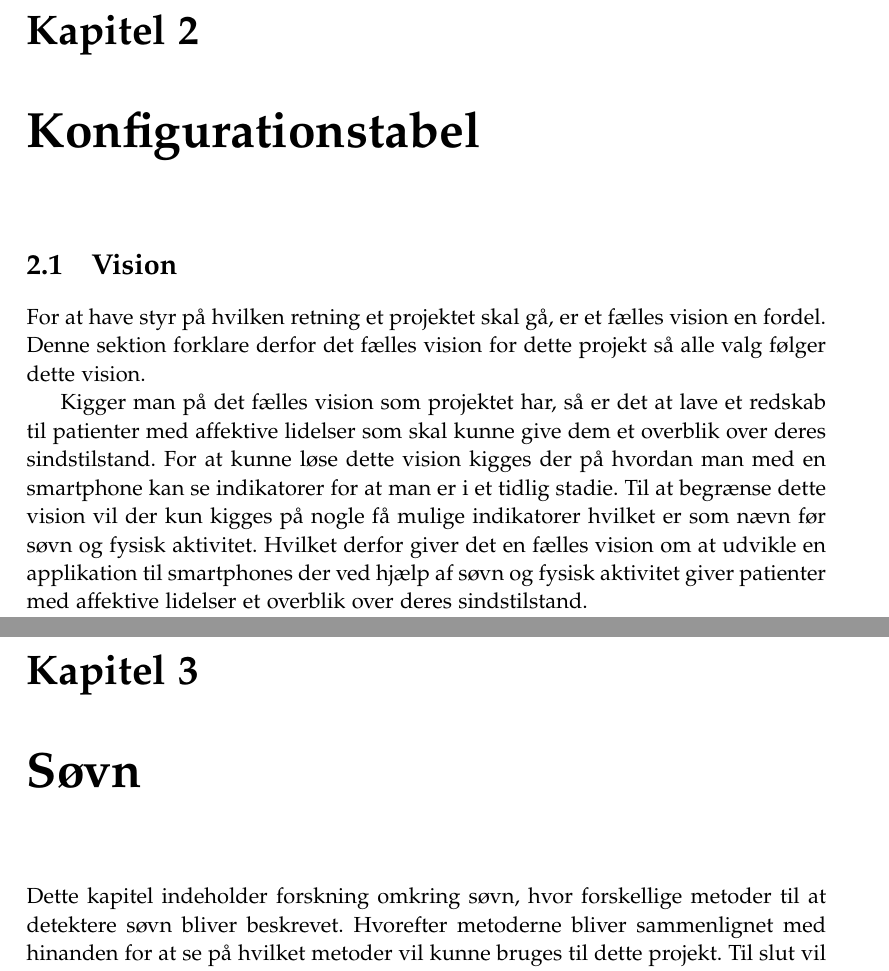
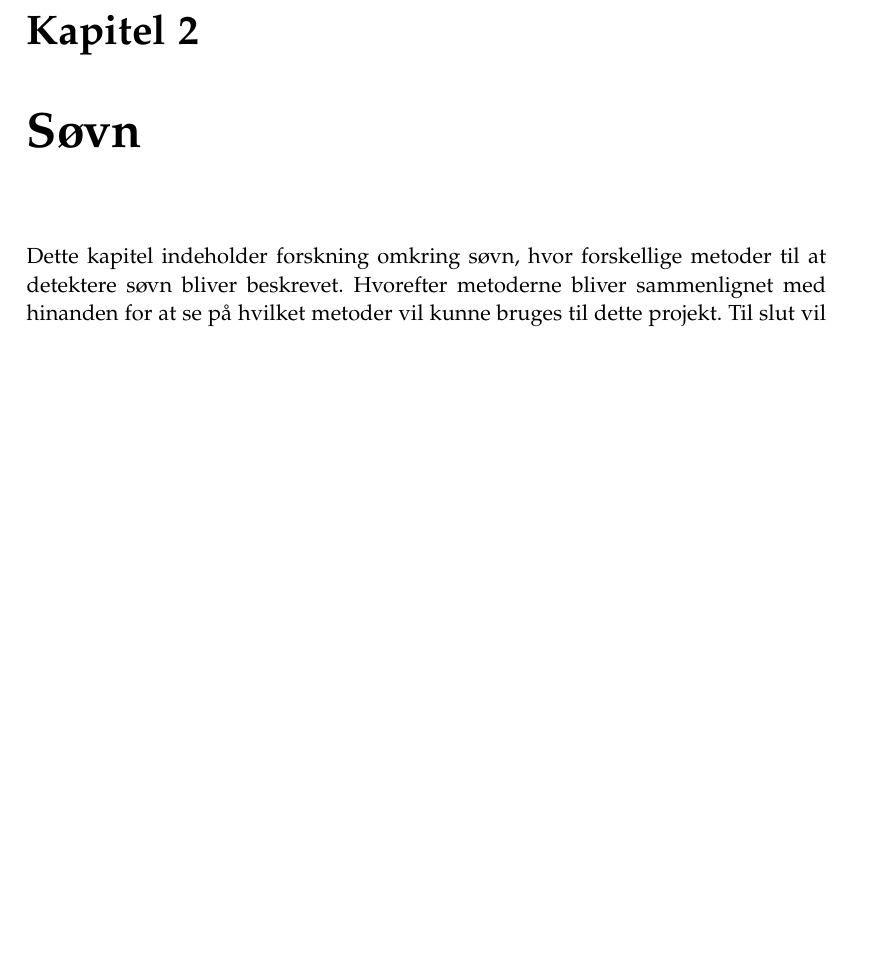
Before and after one commit to lgrave11/P8-Report, a LaTeX thesis (Report/master.tex): two parts of pages 7 and 9 of 33 before the commit and part of page 7 of 31 after it, the two joined at a grey line, cut so that both start at the same text, the shorter picture padded with empty space. Compiled offline with pdfLaTeX; a LaTeX package or settings file that is missing is left out.

Commit message:
Slettede konfigurationstabel fordi den ikke passede ind i rapporten

```diff
--- a/Report/master.tex
+++ b/Report/master.tex
@@ -47,10 +47,6 @@
 
 \chapter{Introduktion}
 \input{indhold/introduktion/introduktion}
-
-\chapter{Konfigurationstabel}
-\section{Vision}
-\input{indhold/konfigurationstabel/vision}
 
 \chapter{Søvn}
 \input{indhold/soevn/meta}
```
